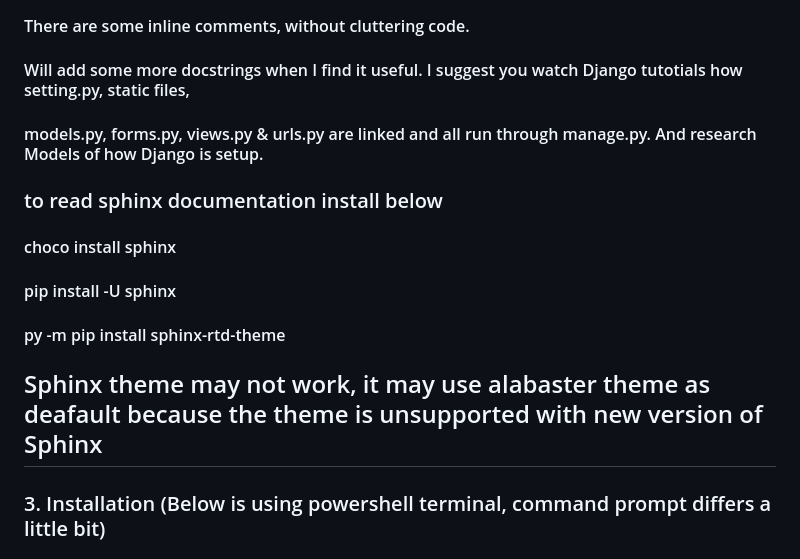
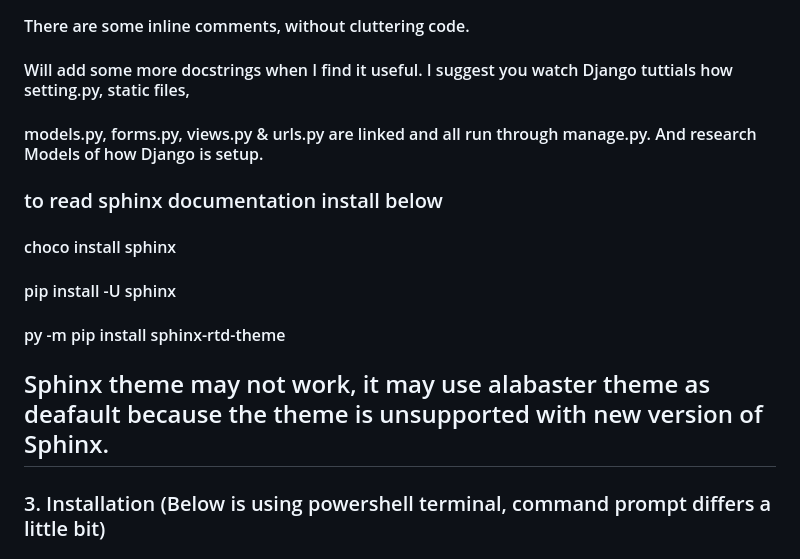
Before and after one commit to GJprocode/DjangoWebsiteProduction, a Markdown page: README.md, the part around one of its changes. Drawn GitHub-style.

```diff
--- a/README.md
+++ b/README.md
@@ -7,13 +7,13 @@
 
 #### 2.1 Docs\build\index.html (access Document here in index.html, instal sphinx and install  sphinx_rtd_theme) Have a look at the conf.py file. Docstrings to describe every class, definition etc. will be an heavy task. For now you can see the layout of how django project was built. Some dockstrings added.
 #### There are some inline comments, without cluttering code.
-#### Will add some more docstrings when I find it useful. I suggest you watch Django tutotials how setting.py, static files,
+#### Will add some more docstrings when I find it useful. I suggest you watch Django tuttials how setting.py, static files,
 #### models.py, forms.py, views.py & urls.py are linked and all run through manage.py. And research Models of how Django is setup.
 ### to read sphinx documentation install below
 #### choco install sphinx
 #### pip install -U sphinx
 #### py -m pip install sphinx-rtd-theme
-## Sphinx theme may not work, it may use alabaster theme as deafault because the theme is unsupported with new version of Sphinx
+## Sphinx theme may not work, it may use alabaster theme as deafault because the theme is unsupported with new version of Sphinx.
 
 ### 3. Installation (Below is using powershell terminal, command prompt differs a little bit)
 
```
Also changed, not shown: other parts of README.md (+2 -2 lines).
